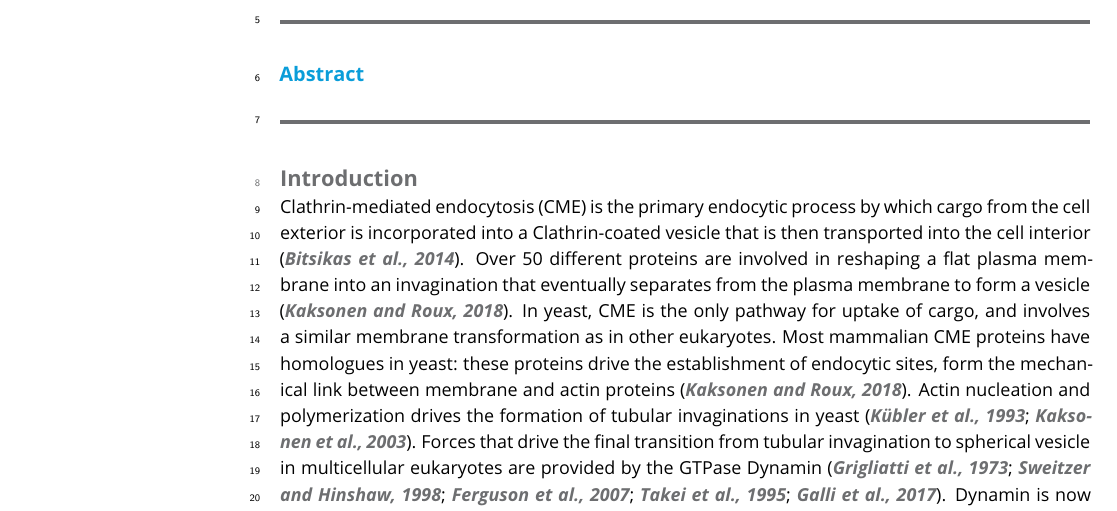
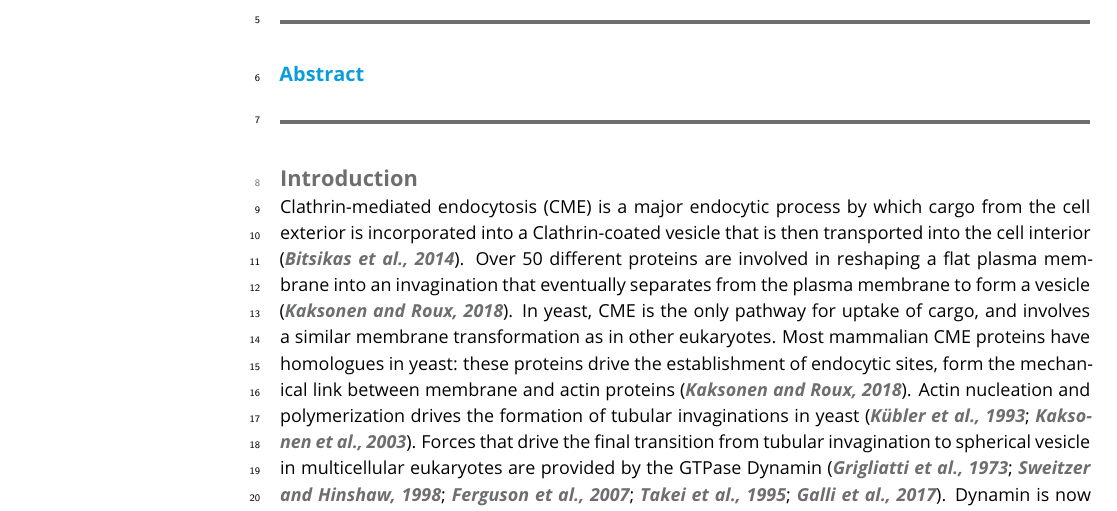
Before and after one commit to deepikaamenon/scission_paper, a LaTeX document (main.tex): part of page 1 of 23, cut so that both start at the same text. Compiled offline with pdfLaTeX.

Commit message:
txs auto checkin

```diff
--- a/main.tex
+++ b/main.tex
@@ -57,7 +57,7 @@
 
 \section{Introduction}
 
-Clathrin-mediated endocytosis (CME) is the primary endocytic process by which cargo from the cell exterior is incorporated into a Clathrin-coated vesicle that is then transported into the cell interior \citep{Bitsikas2014}. Over 50 different proteins are involved in reshaping a flat plasma membrane into an invagination that eventually separates from the plasma membrane to form a vesicle \citep{Kaksonen2018}. In yeast, CME is the only pathway for uptake of cargo, and involves a similar membrane transformation as in other eukaryotes. Most mammalian CME proteins have homologues in yeast: these proteins drive the establishment of endocytic sites, form the mechanical link between membrane and actin proteins \citep{Kaksonen2018}. Actin nucleation and polymerization drives the formation of tubular invaginations in yeast \citep{Kubler1993a, Kaksonen2003}. Forces that drive the final transition from tubular invagination to spherical vesicle in multicellular eukaryotes are provided by the GTPase Dynamin \citep{Grigliatti1973, Sweitzer1998, Ferguson2007,Takei1995, Galli2017}. Dynamin is now known to interact via its proline-rich-domain with SH3 domains of crescent-shaped N-BAR proteins like Endophilin and Amphiphysin  \citep{Grabs1997,Cestra1999,Farsad2001,Ferguson2009,Meinecke2013b}. Conformation changes of Dynamin recruited to N-BAR molecules cause constriction of the underlying invaginated membrane, resulting in vesicle formation  \citep{Shupliakov1997,Zhang2001,Zhao2016}.
+Clathrin-mediated endocytosis (CME) is a major endocytic process by which cargo from the cell exterior is incorporated into a Clathrin-coated vesicle that is then transported into the cell interior \citep{Bitsikas2014}. Over 50 different proteins are involved in reshaping a flat plasma membrane into an invagination that eventually separates from the plasma membrane to form a vesicle \citep{Kaksonen2018}. In yeast, CME is the only pathway for uptake of cargo, and involves a similar membrane transformation as in other eukaryotes. Most mammalian CME proteins have homologues in yeast: these proteins drive the establishment of endocytic sites, form the mechanical link between membrane and actin proteins \citep{Kaksonen2018}. Actin nucleation and polymerization drives the formation of tubular invaginations in yeast \citep{Kubler1993a, Kaksonen2003}. Forces that drive the final transition from tubular invagination to spherical vesicle in multicellular eukaryotes are provided by the GTPase Dynamin \citep{Grigliatti1973, Sweitzer1998, Ferguson2007,Takei1995, Galli2017}. Dynamin is now known to interact via its proline-rich-domain with SH3 domains of crescent-shaped N-BAR proteins like Endophilin and Amphiphysin  \citep{Grabs1997,Cestra1999,Farsad2001,Ferguson2009,Meinecke2013b}. Conformation changes of Dynamin recruited to N-BAR molecules cause constriction of the underlying invaginated membrane, resulting in vesicle formation  \citep{Shupliakov1997,Zhang2001,Zhao2016}.
 
 ~\\
 
```
